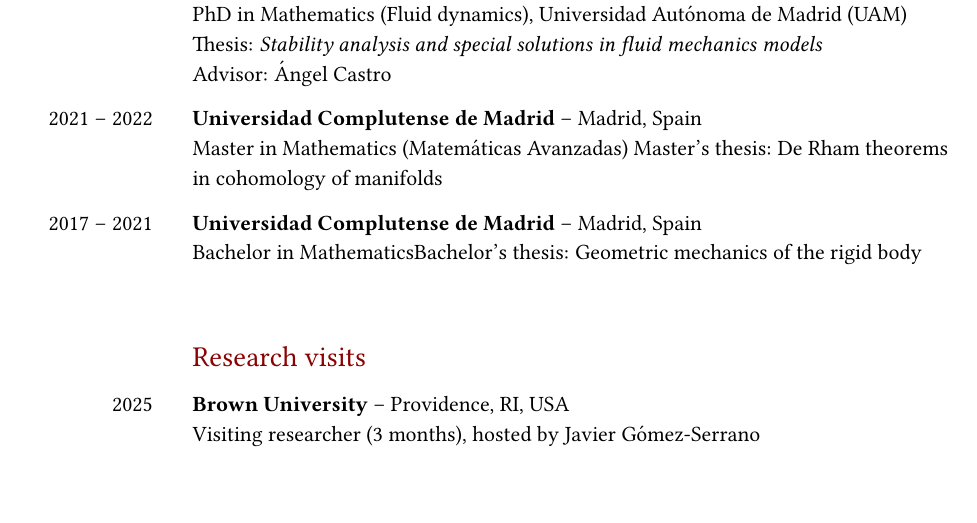
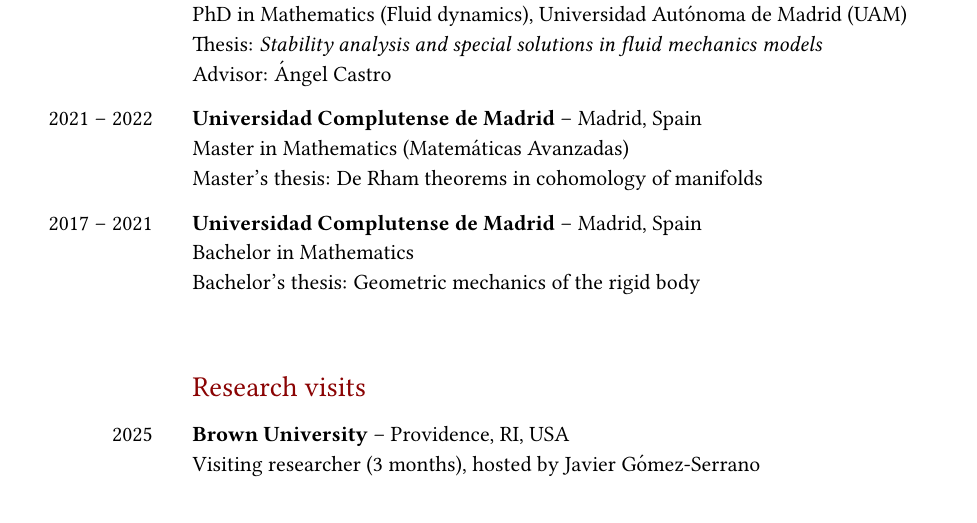
Before and after one commit to MiguelMGPascualCaballo/MiguelMGPascualCaballo.github.io, a LaTeX CV (cv.tex): part of page 1 of 2, cut so that both start at the same text. Compiled offline with pdfLaTeX.

Commit message:
Add line breaks before thesis titles in CV

```diff
--- a/cv.tex
+++ b/cv.tex
@@ -95,13 +95,13 @@
 
 2021 -- 2022 &
 \textbf{Universidad Complutense de Madrid} -- Madrid, Spain \newline
-Master in Mathematics (Matemáticas Avanzadas) %(9.39) \newline
+Master in Mathematics (Matemáticas Avanzadas) \newline %(9.39)
 Master's thesis: De Rham theorems in cohomology of manifolds %(9.5)
 \\
 
 2017 -- 2021 &
 \textbf{Universidad Complutense de Madrid} -- Madrid, Spain \newline
-Bachelor in Mathematics% (8.27) \newline
+Bachelor in Mathematics \newline % (8.27)
 Bachelor's thesis: Geometric mechanics of the rigid body %(9.1)
 \\
 
```
Also changed, not shown: assets/cv/cv-pascual-caballo.pdf.
